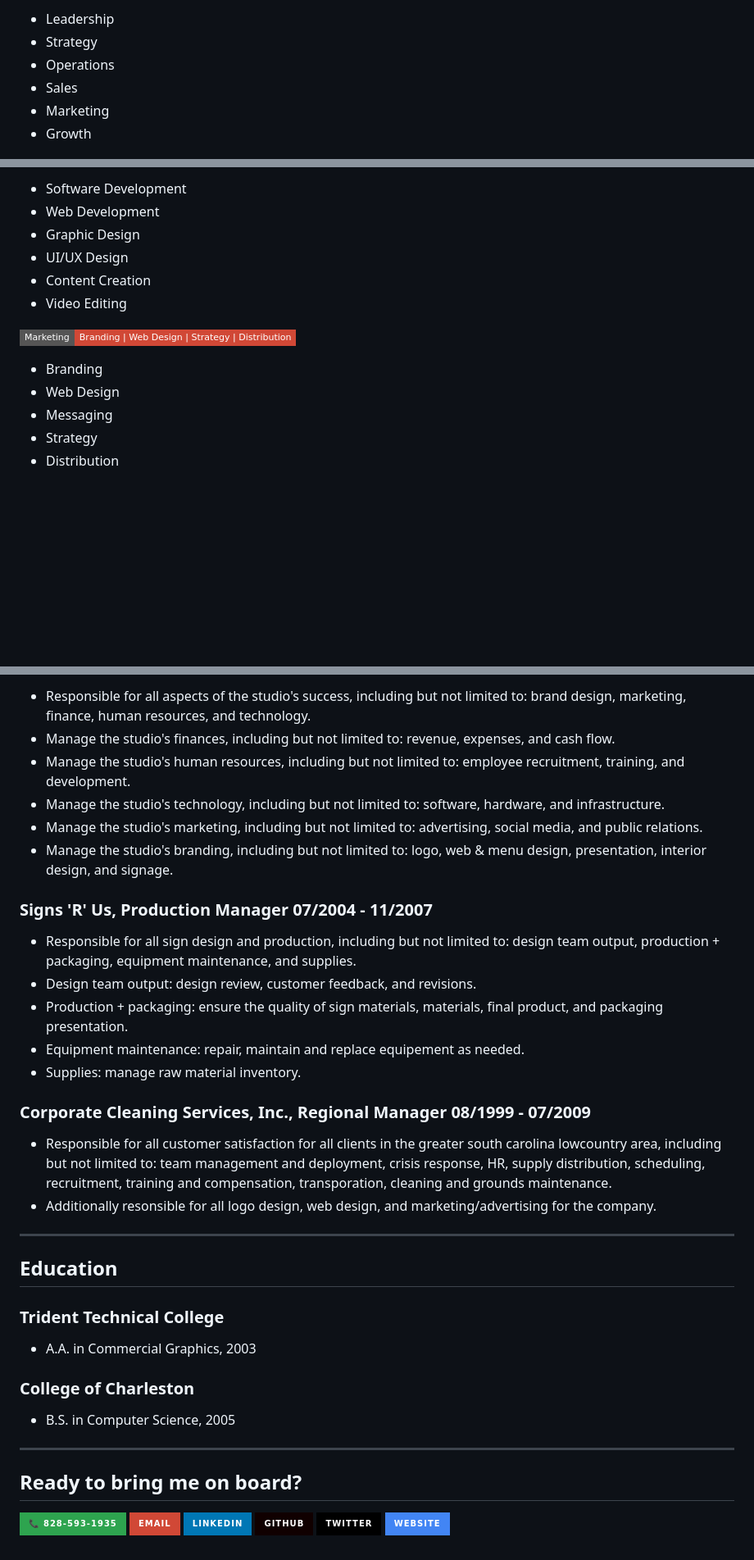
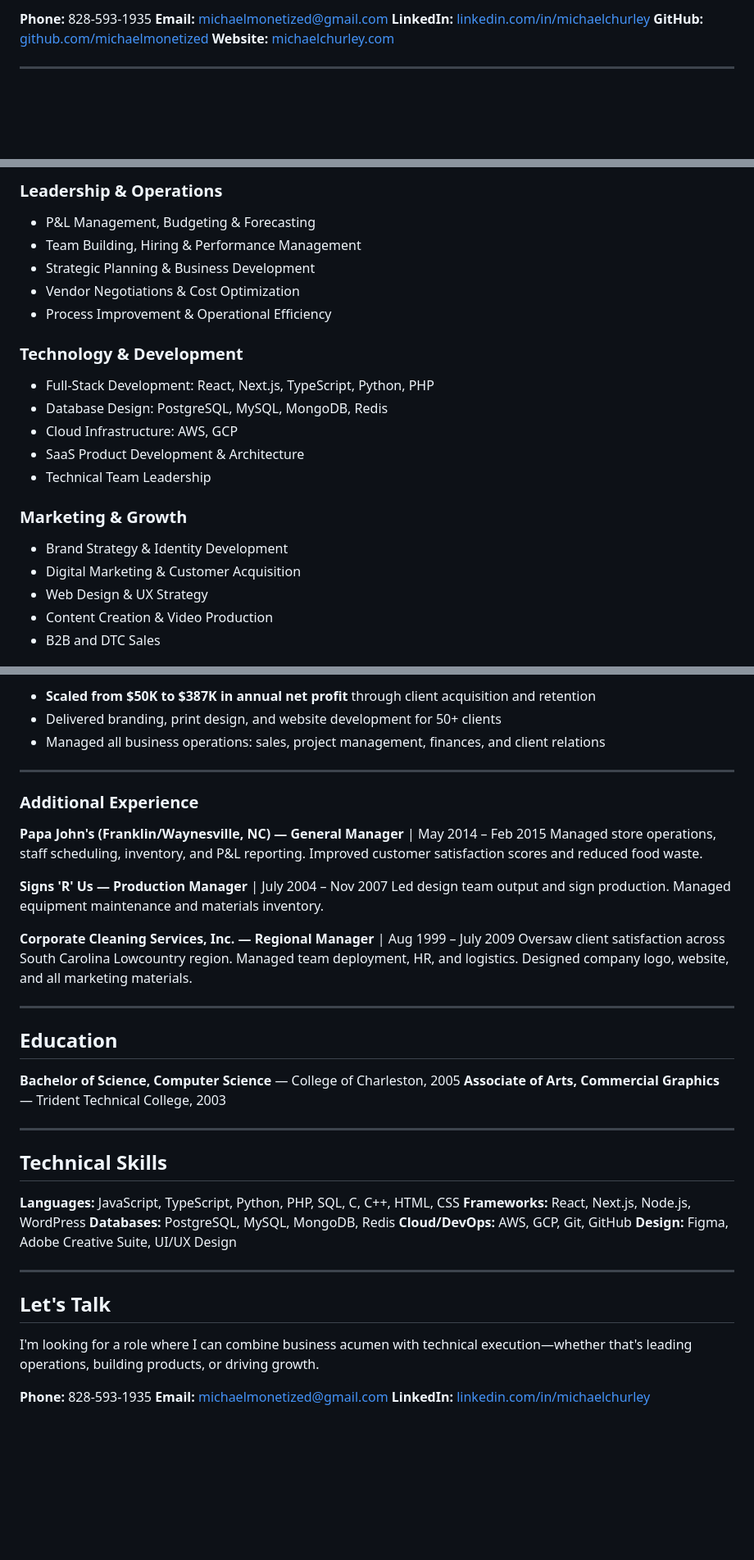
Before and after one commit to michaelmonetized/michaelmonetized, a Markdown page: README.md, 3 parts joined by grey strips. Shown at 82% size. Rendered like a GitHub page; folded sections open; badges without logos; blank space fills up the shorter version.

```diff
--- a/README.md
+++ b/README.md
@@ -24,9 +23,9 @@
 
- - Leadership
- - Strategy
- - Operations
- - Sales
- - Marketing
- - Growth
+**Phone:** 828-593-1935
+**Email:** michaelmonetized@gmail.com
+**LinkedIn:** [linkedin.com/in/michaelchurley](https://www.linkedin.com/in/michaelchurley/)
+**GitHub:** [github.com/michaelmonetized](https://github.com/michaelmonetized)
+**Website:** [michaelchurley.com](https://www.michaelchurley.com)
 
+---
 
@@ -34,16 +33,22 @@
 
- - Software Development
- - Web Development
- - Graphic Design
- - UI/UX Design
- - Content Creation
- - Video Editing
+### Leadership & Operations
+- P&L Management, Budgeting & Forecasting
+- Team Building, Hiring & Performance Management
+- Strategic Planning & Business Development
+- Vendor Negotiations & Cost Optimization
+- Process Improvement & Operational Efficiency
 
-![Marketing](https://img.shields.io/badge/Marketing-Branding%20%7C%20Web%20Design%20%7C%20Strategy%20%7C%20Distribution-D14836?style=flat-square)
+### Technology & Development
+- Full-Stack Development: React, Next.js, TypeScript, Python, PHP
+- Database Design: PostgreSQL, MySQL, MongoDB, Redis
+- Cloud Infrastructure: AWS, GCP
+- SaaS Product Development & Architecture
+- Technical Team Leadership
 
- - Branding
- - Web Design
- - Messaging
- - Strategy
- - Distribution
+### Marketing & Growth
+- Brand Strategy & Identity Development
+- Digital Marketing & Customer Acquisition
+- Web Design & UX Strategy
+- Content Creation & Video Production
+- B2B and DTC Sales
 
@@ -136,44 +113,44 @@
 
- - Responsible for all aspects of the studio's success, including but not limited to: brand design, marketing, finance, human resources, and technology.
- - Manage the studio's finances, including but not limited to: revenue, expenses, and cash flow.
- - Manage the studio's human resources, including but not limited to: employee recruitment, training, and development.
- - Manage the studio's technology, including but not limited to: software, hardware, and infrastructure.
- - Manage the studio's marketing, including but not limited to: advertising, social media, and public relations.
- - Manage the studio's branding, including but not limited to: logo, web & menu design, presentation, interior design, and signage.
+- **Scaled from $50K to $387K in annual net profit** through client acquisition and retention
+- Delivered branding, print design, and website development for 50+ clients
+- Managed all business operations: sales, project management, finances, and client relations
 
-### Signs 'R' Us, Production Manager 07/2004 - 11/2007
+---
 
- - Responsible for all sign design and production, including but not limited to: design team output, production + packaging, equipment maintenance, and supplies.
- - Design team output: design review, customer feedback, and revisions.
- - Production + packaging: ensure the quality of sign materials, materials, final product, and packaging presentation.
- - Equipment maintenance: repair, maintain and replace equipement as needed.
- - Supplies: manage raw material inventory.
+### Additional Experience
 
-### Corporate Cleaning Services, Inc., Regional Manager 08/1999 - 07/2009
+**Papa John's (Franklin/Waynesville, NC) — General Manager** | May 2014 – Feb 2015
+Managed store operations, staff scheduling, inventory, and P&L reporting. Improved customer satisfaction scores and reduced food waste.
 
- - Responsible for all customer satisfaction for all clients in the greater south carolina lowcountry area, including but not limited to: team management and deployment, crisis response, HR, supply distribution, scheduling, recruitment, training and compensation, transporation, cleaning and grounds maintenance.
- - Additionally resonsible for all logo design, web design, and marketing/advertising for the company.
-</details>
+**Signs 'R' Us — Production Manager** | July 2004 – Nov 2007
+Led design team output and sign production. Managed equipment maintenance and materials inventory.
 
---------------------------------------------------------------------------------
+**Corporate Cleaning Services, Inc. — Regional Manager** | Aug 1999 – July 2009
+Oversaw client satisfaction across South Carolina Lowcountry region. Managed team deployment, HR, and logistics. Designed company logo, website, and all marketing materials.
+
+---
 
 ## Education
 
-### Trident Technical College
+**Bachelor of Science, Computer Science** — College of Charleston, 2005
+**Associate of Arts, Commercial Graphics** — Trident Technical College, 2003
 
- - A.A. in Commercial Graphics, 2003
+---
 
-### College of Charleston
+## Technical Skills
 
- - B.S. in Computer Science, 2005
+**Languages:** JavaScript, TypeScript, Python, PHP, SQL, C, C++, HTML, CSS
+**Frameworks:** React, Next.js, Node.js, WordPress
+**Databases:** PostgreSQL, MySQL, MongoDB, Redis
+**Cloud/DevOps:** AWS, GCP, Git, GitHub
+**Design:** Figma, Adobe Creative Suite, UI/UX Design
 
---------------------------------------------------------------------------------
+---
 
-## **Ready to bring me on board?**
+## Let's Talk
 
-[![Call](https://img.shields.io/badge/📞_828--593--1935-2ea44f?style=for-the-badge)](tel:828-593-1935)
-[![Email](https://img.shields.io/badge/Email-D14836?style=for-the-badge&logo=gmail&logoColor=white)](mailto:michaelmonetized@gmail.com)
-[![LinkedIn](https://img.shields.io/badge/LinkedIn-0077B5?style=for-the-badge&logo=linkedin&logoColor=white)](https://www.linkedin.com/in/michaelchurley/)
-[![GitHub](https://img.shields.io/badge/GitHub-100000?style=for-the-badge&logo=github&logoColor=white)](https://github.com/michaelmonetized)
-[![Twitter](https://img.shields.io/badge/Twitter-000000?style=for-the-badge&logo=x&logoColor=white)](https://twitter.com/michaelh_rley)
-[![Website](https://img.shields.io/badge/Website-4285F4?style=for-the-badge&logo=googlechrome&logoColor=white)](https://www.michaelchurley.com)
+I'm looking for a role where I can combine business acumen with technical execution—whether that's leading operations, building products, or driving growth.
+
+**Phone:** 828-593-1935
+**Email:** michaelmonetized@gmail.com
+**LinkedIn:** [linkedin.com/in/michaelchurley](https://www.linkedin.com/in/michaelchurley/)
```
Also changed, not shown: other parts of README.md (+52 -81 lines).
